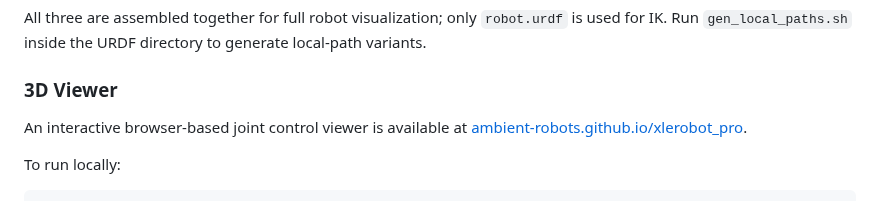
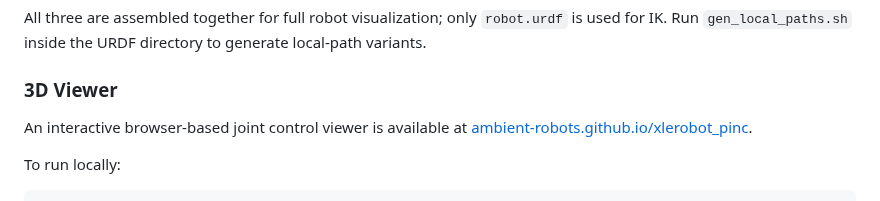
Before and after one commit to ambient-robots/xlerobot_pinc, a Markdown page: README.md, the part around the change. Drawn GitHub-style.

Commit message:
fix(Readme): rename link name

```diff
--- a/README.md
+++ b/README.md
@@ -70,7 +70,7 @@ All three are assembled together for full robot visualization; only `robot.urdf`
 
 ### 3D Viewer
 
-An interactive browser-based joint control viewer is available at [ambient-robots.github.io/xlerobot_pro](https://ambient-robots.github.io/xlerobot_pinc/).
+An interactive browser-based joint control viewer is available at [ambient-robots.github.io/xlerobot_pinc](https://ambient-robots.github.io/xlerobot_pinc/).
 
 To run locally:
 
```
